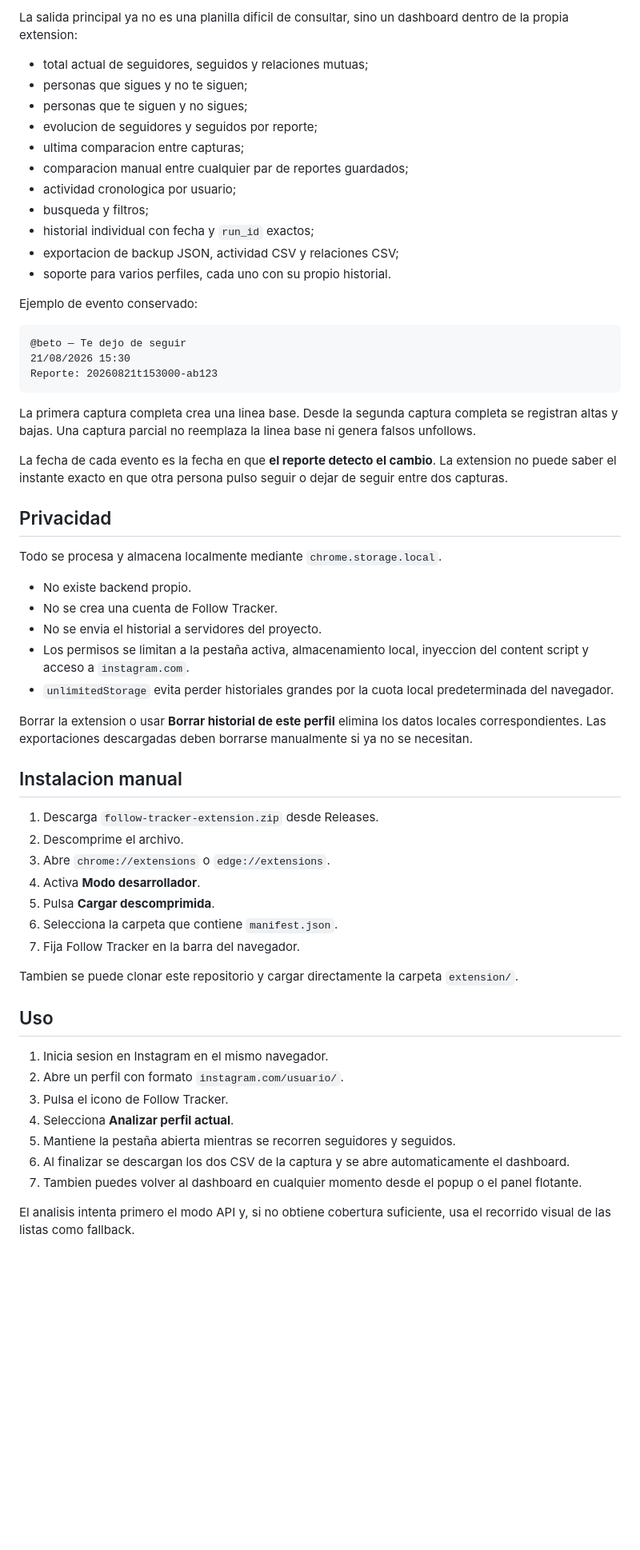
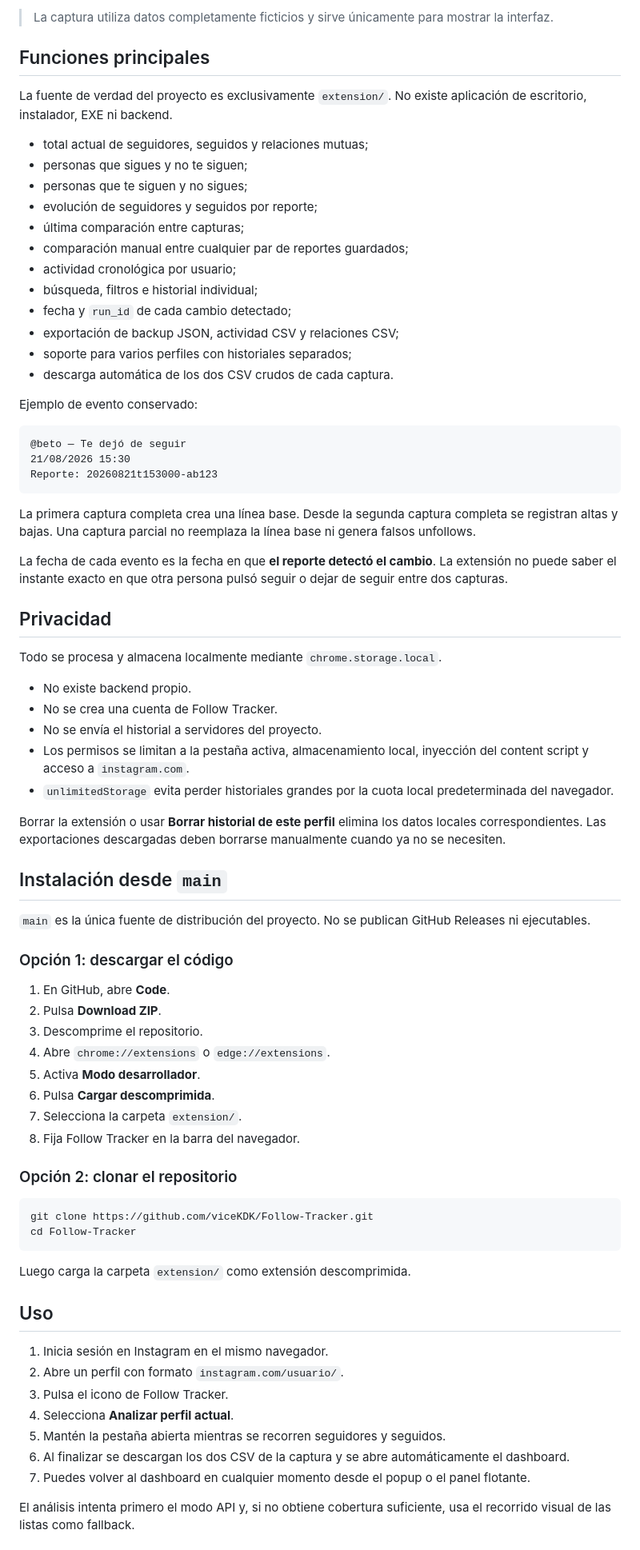
Before and after one commit to viceKDK/Follow-Tracker, a Markdown page: README.md, the part around one of its changes. Shown at 80% size. GitHub-like rendering; blank space fills up the shorter version.

Commit message:
docs: show fake-data dashboard and make main the distribution source

````diff
--- a/README.md
+++ b/README.md
@@ -14,29 +14,34 @@ El proyecto deja de ser una mezcla entre una aplicacion de Windows y una extensi
 
-La salida principal ya no es una planilla dificil de consultar, sino un dashboard dentro de la propia extension:
+> La captura utiliza datos completamente ficticios y sirve únicamente para mostrar la interfaz.
+
+## Funciones principales
+
+La fuente de verdad del proyecto es exclusivamente `extension/`. No existe aplicación de escritorio, instalador, EXE ni backend.
 
 - total actual de seguidores, seguidos y relaciones mutuas;
 - personas que sigues y no te siguen;
 - personas que te siguen y no sigues;
-- evolucion de seguidores y seguidos por reporte;
-- ultima comparacion entre capturas;
-- comparacion manual entre cualquier par de reportes guardados;
-- actividad cronologica por usuario;
-- busqueda y filtros;
-- historial individual con fecha y `run_id` exactos;
-- exportacion de backup JSON, actividad CSV y relaciones CSV;
-- soporte para varios perfiles, cada uno con su propio historial.
+- evolución de seguidores y seguidos por reporte;
+- última comparación entre capturas;
+- comparación manual entre cualquier par de reportes guardados;
+- actividad cronológica por usuario;
+- búsqueda, filtros e historial individual;
+- fecha y `run_id` de cada cambio detectado;
+- exportación de backup JSON, actividad CSV y relaciones CSV;
+- soporte para varios perfiles con historiales separados;
+- descarga automática de los dos CSV crudos de cada captura.
 
 Ejemplo de evento conservado:
 
 ```text
-@beto — Te dejo de seguir
+@beto — Te dejó de seguir
 21/08/2026 15:30
 Reporte: 20260821t153000-ab123
 ```
 
-La primera captura completa crea una linea base. Desde la segunda captura completa se registran altas y bajas. Una captura parcial no reemplaza la linea base ni genera falsos unfollows.
+La primera captura completa crea una línea base. Desde la segunda captura completa se registran altas y bajas. Una captura parcial no reemplaza la línea base ni genera falsos unfollows.
 
-La fecha de cada evento es la fecha en que **el reporte detecto el cambio**. La extension no puede saber el instante exacto en que otra persona pulso seguir o dejar de seguir entre dos capturas.
+La fecha de cada evento es la fecha en que **el reporte detectó el cambio**. La extensión no puede saber el instante exacto en que otra persona pulsó seguir o dejar de seguir entre dos capturas.
 
 ## Privacidad
 
@@ -44,33 +49,45 @@ Todo se procesa y almacena localmente mediante `chrome.storage.local`.
 
 - No existe backend propio.
 - No se crea una cuenta de Follow Tracker.
-- No se envia el historial a servidores del proyecto.
-- Los permisos se limitan a la pestaña activa, almacenamiento local, inyeccion del content script y acceso a `instagram.com`.
+- No se envía el historial a servidores del proyecto.
+- Los permisos se limitan a la pestaña activa, almacenamiento local, inyección del content script y acceso a `instagram.com`.
 - `unlimitedStorage` evita perder historiales grandes por la cuota local predeterminada del navegador.
 
-Borrar la extension o usar **Borrar historial de este perfil** elimina los datos locales correspondientes. Las exportaciones descargadas deben borrarse manualmente si ya no se necesitan.
+Borrar la extensión o usar **Borrar historial de este perfil** elimina los datos locales correspondientes. Las exportaciones descargadas deben borrarse manualmente cuando ya no se necesiten.
 
-## Instalacion manual
+## Instalación desde `main`
 
-1. Descarga `follow-tracker-extension.zip` desde Releases.
-2. Descomprime el archivo.
-3. Abre `chrome://extensions` o `edge://extensions`.
-4. Activa **Modo desarrollador**.
-5. Pulsa **Cargar descomprimida**.
-6. Selecciona la carpeta que contiene `manifest.json`.
-7. Fija Follow Tracker en la barra del navegador.
+`main` es la única fuente de distribución del proyecto. No se publican GitHub Releases ni ejecutables.
 
-Tambien se puede clonar este repositorio y cargar directamente la carpeta `extension/`.
+### Opción 1: descargar el código
+
+1. En GitHub, abre **Code**.
+2. Pulsa **Download ZIP**.
+3. Descomprime el repositorio.
+4. Abre `chrome://extensions` o `edge://extensions`.
+5. Activa **Modo desarrollador**.
+6. Pulsa **Cargar descomprimida**.
+7. Selecciona la carpeta `extension/`.
+8. Fija Follow Tracker en la barra del navegador.
+
+### Opción 2: clonar el repositorio
+
+```bash
+git clone https://github.com/viceKDK/Follow-Tracker.git
+cd Follow-Tracker
+```
+
+Luego carga la carpeta `extension/` como extensión descomprimida.
 
 ## Uso
 
-1. Inicia sesion en Instagram en el mismo navegador.
+1. Inicia sesión en Instagram en el mismo navegador.
 2. Abre un perfil con formato `instagram.com/usuario/`.
 3. Pulsa el icono de Follow Tracker.
 4. Selecciona **Analizar perfil actual**.
-5. Mantiene la pestaña abierta mientras se recorren seguidores y seguidos.
-6. Al finalizar se descargan los dos CSV de la captura y se abre automaticamente el dashboard.
-7. Tambien puedes volver al dashboard en cualquier momento desde el popup o el panel flotante.
+5. Mantén la pestaña abierta mientras se recorren seguidores y seguidos.
+6. Al finalizar se descargan los dos CSV de la captura y se abre automáticamente el dashboard.
+7. Puedes volver al dashboard en cualquier momento desde el popup o el panel flotante.
 
-El analisis intenta primero el modo API y, si no obtiene cobertura suficiente, usa el recorrido visual de las listas como fallback.
+El análisis intenta primero el modo API y, si no obtiene cobertura suficiente, usa el recorrido visual de las listas como fallback.
 
````
Also changed, not shown: other parts of README.md (+48 -55 lines).
